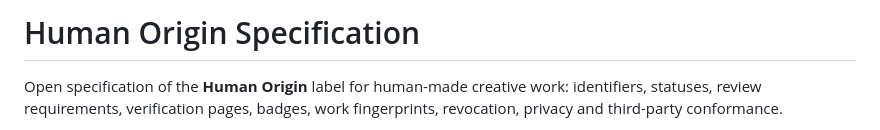
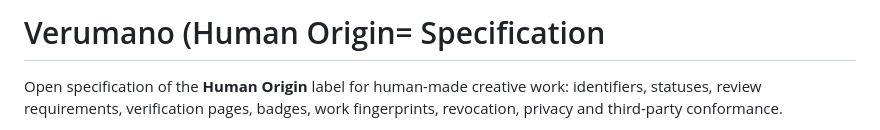
Before and after one commit to spiritracking-arch/human-origin-label-nope-ai, a Markdown page: README.md, the part around the change. GitHub-like rendering.

```diff
--- a/README.md
+++ b/README.md
@@ -1,4 +1,4 @@
-# Human Origin Specification
+# Verumano (Human Origin= Specification
 
 Open specification of the **Human Origin** label for human-made creative work: identifiers, statuses, review requirements, verification pages, badges, work fingerprints, revocation, privacy and third-party conformance.
 
```
